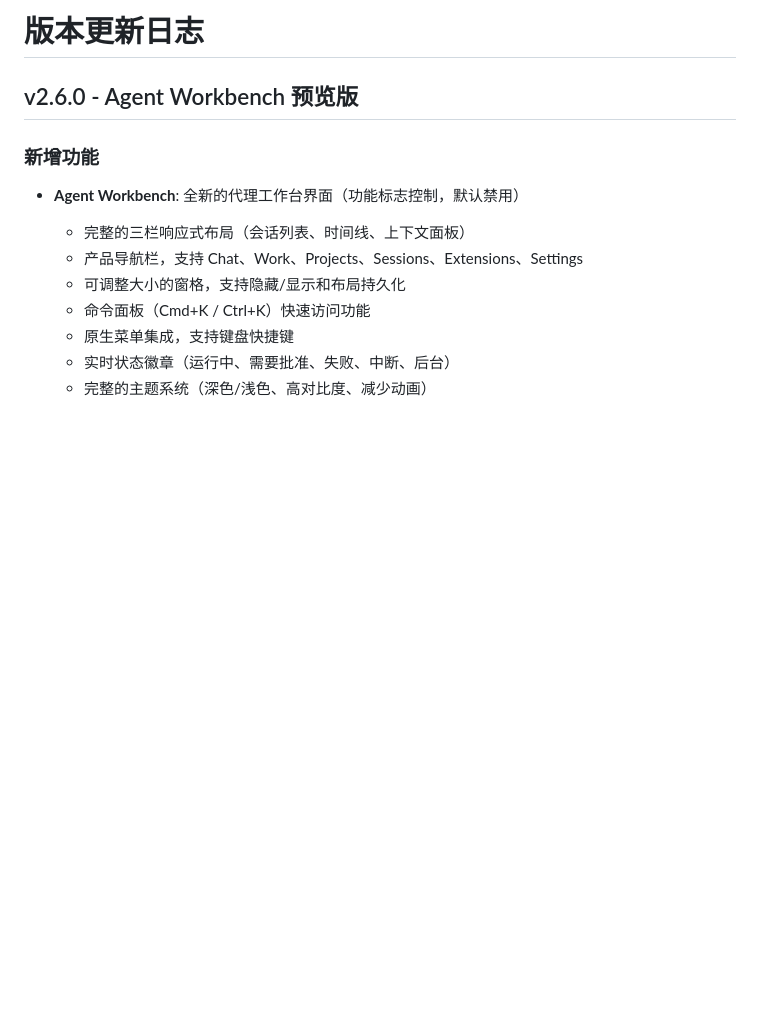
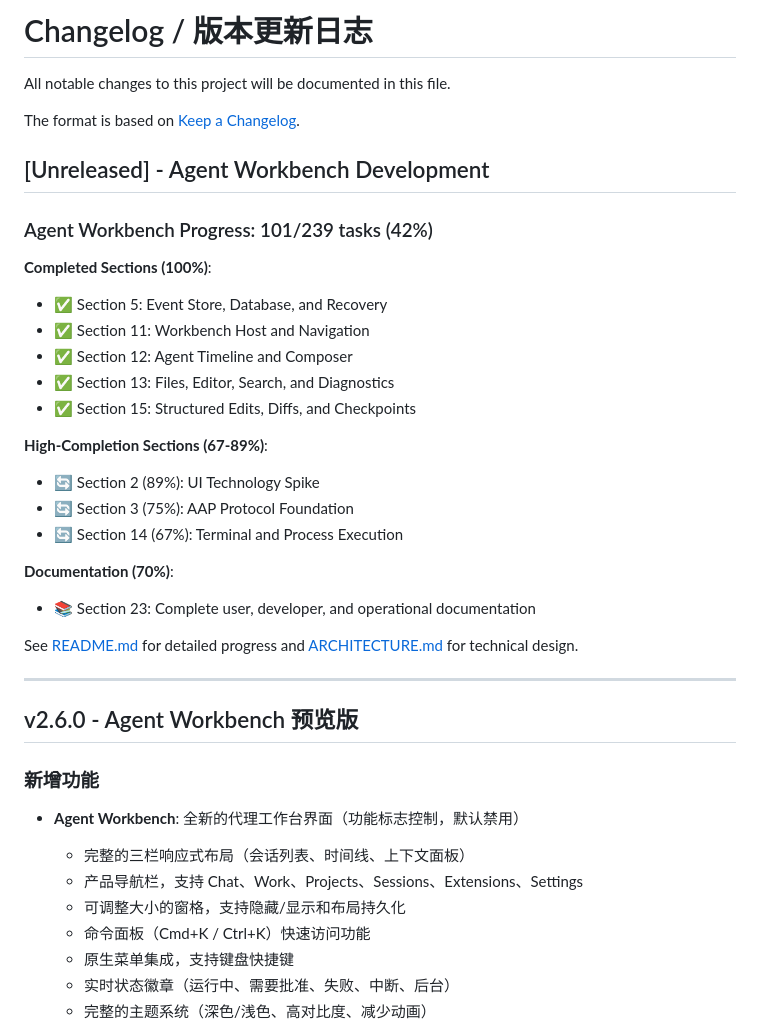
Before and after one commit to cwm3412638/aegisy-app, a Markdown page: CHANGELOG.md, the part around the change. Drawn GitHub-style; blank space fills up the shorter version.

Commit message:
docs: update CHANGELOG with Agent Workbench progress
Add Agent Workbench development section to CHANGELOG:
- Current progress: 101/239 tasks (42%)
- Completed sections (5 at 100%)
- High-completion sections (3 at 67-89%)
- Documentation status (70%)
- Links to README and ARCHITECTURE

Maintains bilingual format (English/Chinese) and follows
Keep a Changelog format.

Co-Authored-By: Claude Opus 5 (1M context) <noreply@anthropic.com>

```diff
--- a/CHANGELOG.md
+++ b/CHANGELOG.md
@@ -1,4 +1,31 @@
-# 版本更新日志
+# Changelog / 版本更新日志
+
+All notable changes to this project will be documented in this file.
+
+The format is based on [Keep a Changelog](https://keepachangelog.com/en/1.0.0/).
+
+## [Unreleased] - Agent Workbench Development
+
+### Agent Workbench Progress: 101/239 tasks (42%)
+
+**Completed Sections (100%)**:
+- ✅ Section 5: Event Store, Database, and Recovery
+- ✅ Section 11: Workbench Host and Navigation
+- ✅ Section 12: Agent Timeline and Composer
+- ✅ Section 13: Files, Editor, Search, and Diagnostics
+- ✅ Section 15: Structured Edits, Diffs, and Checkpoints
+
+**High-Completion Sections (67-89%)**:
+- 🔄 Section 2 (89%): UI Technology Spike
+- 🔄 Section 3 (75%): AAP Protocol Foundation
+- 🔄 Section 14 (67%): Terminal and Process Execution
+
+**Documentation (70%)**:
+- 📚 Section 23: Complete user, developer, and operational documentation
+
+See [README.md](README.md) for detailed progress and [ARCHITECTURE.md](ARCHITECTURE.md) for technical design.
+
+---
 
 ## v2.6.0 - Agent Workbench 预览版
 
```
